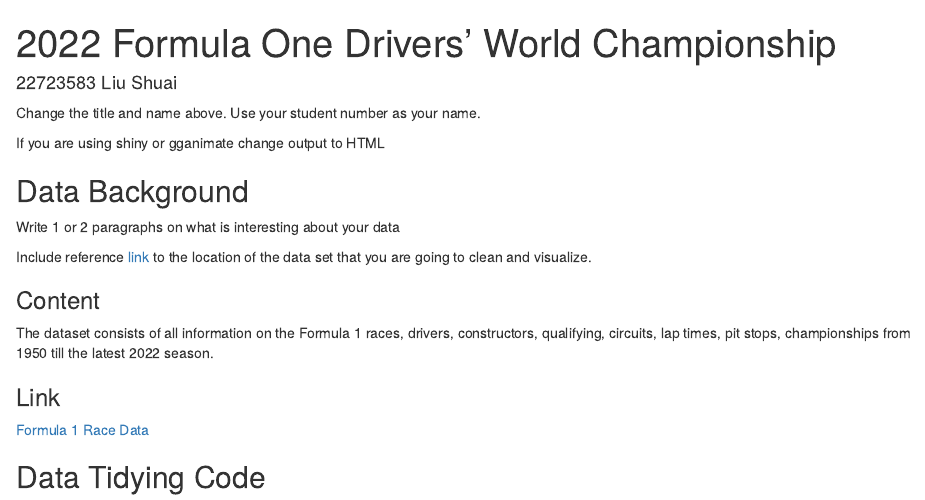
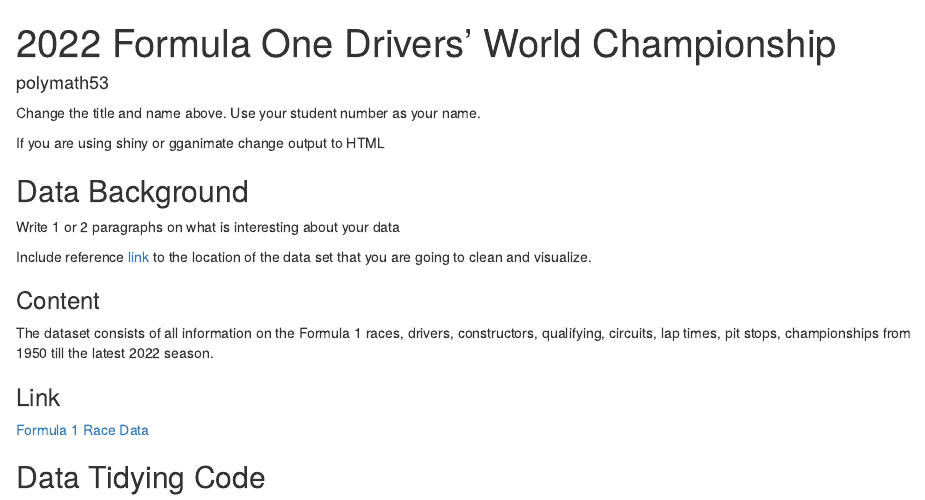
Before and after one commit to polymath53/2022-Formula-One-Drivers-World-Championship, an R Markdown document (write_up.Rmd): the page in a window 1100 px wide, from its top. Rendered offline with R 4.5, knitr and Pandoc, with nearby package versions; some code elsewhere in the file could not run offline.

Commit message:
Update write_up.Rmd

```diff
--- a/write_up.Rmd
+++ b/write_up.Rmd
@@ -1,6 +1,6 @@
 ---
 title: "2022 Formula One Drivers' World Championship"
-author: '22723583 Liu Shuai'
+author: 'polymath53'
 output:
   html_document:
     df_print: paged
```
